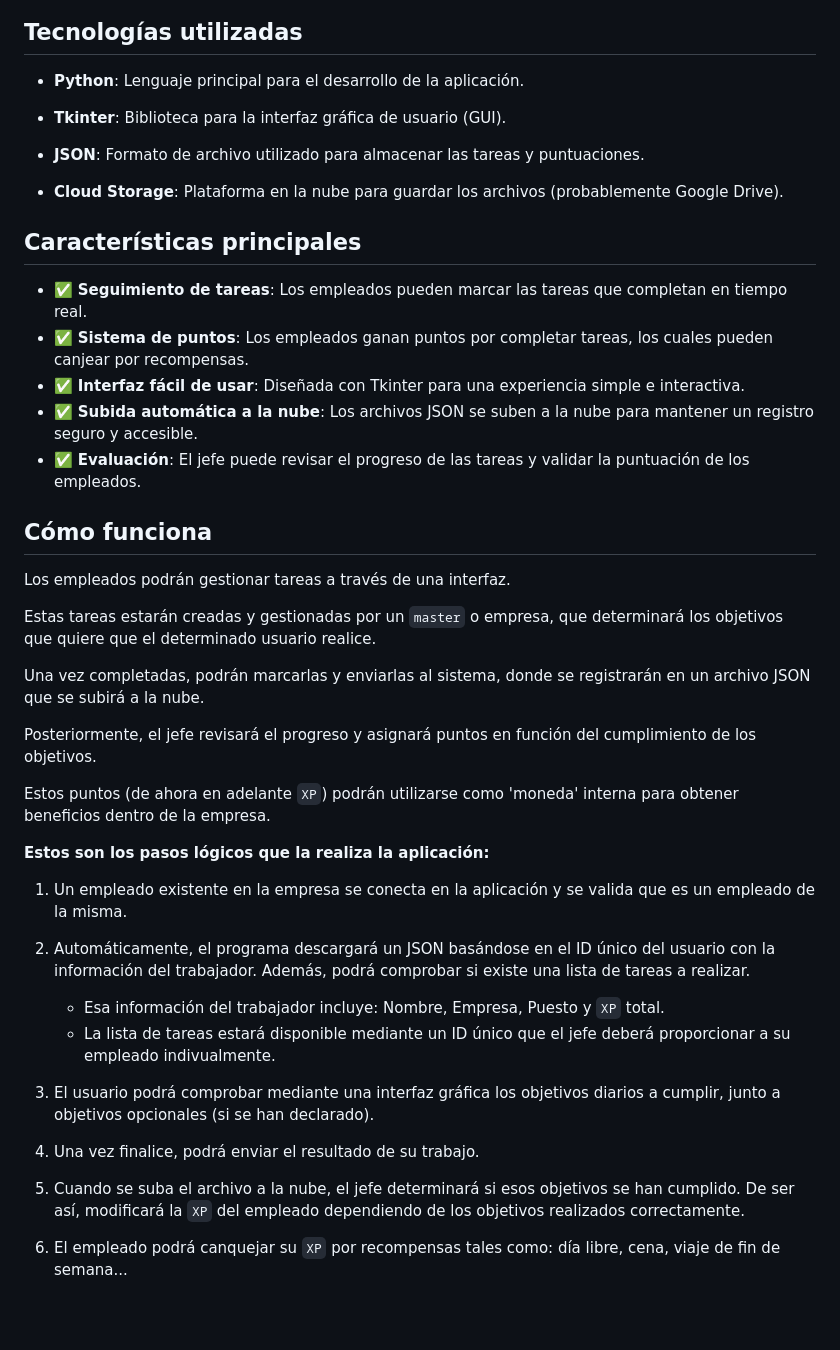
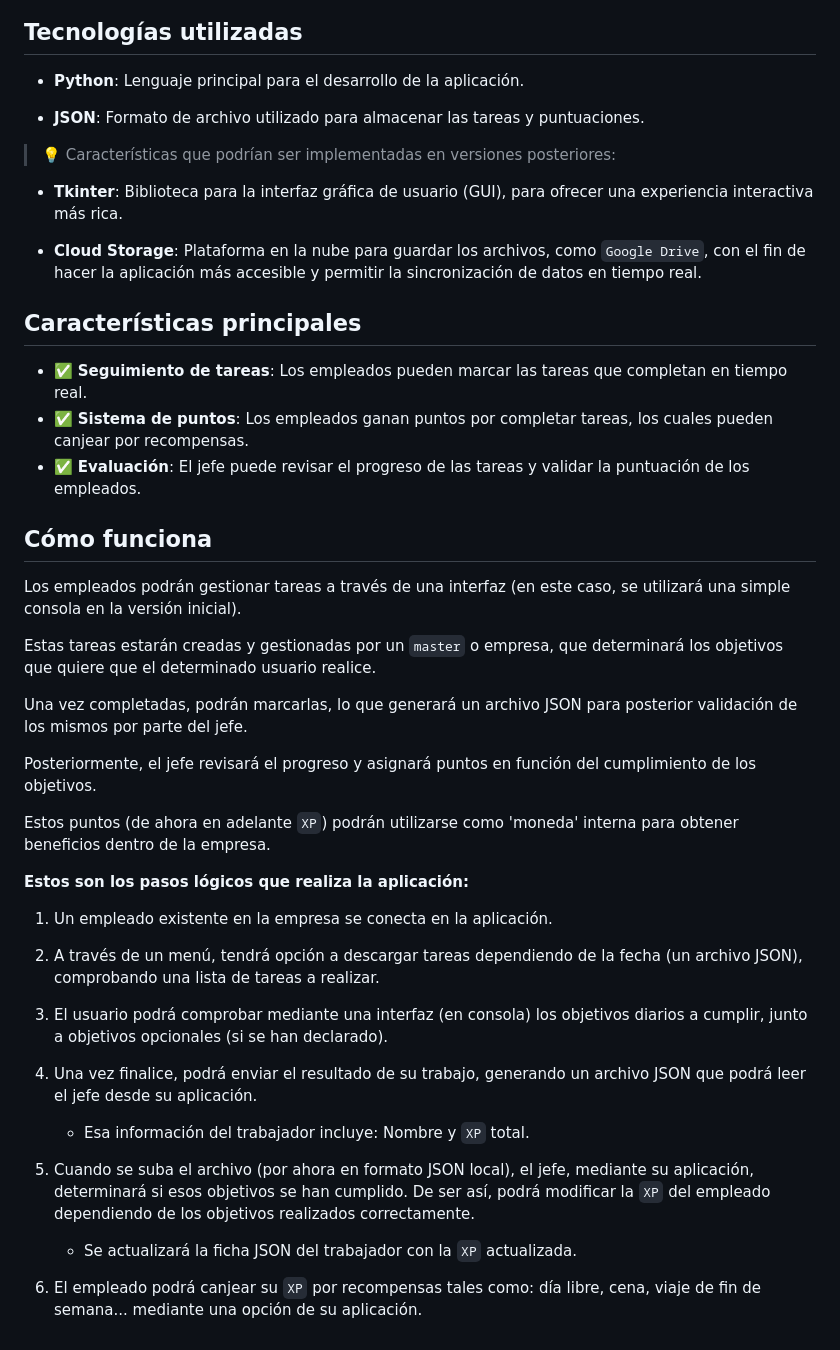
Before and after one commit to david-benavides-dev/proyecto-digi-t2, a Markdown page: README.md, the part around the change. Rendered like a GitHub page; blank space fills up the shorter version.

```diff
--- a/README.md
+++ b/README.md
@@ -12,44 +12,44 @@ La idea surge inspirada en los videojuegos de rol, donde los jugadores deben com
 
 - **Python**: Lenguaje principal para el desarrollo de la aplicación.
 
-- **Tkinter**: Biblioteca para la interfaz gráfica de usuario (GUI).
-
 - **JSON**: Formato de archivo utilizado para almacenar las tareas y puntuaciones.
 
-- **Cloud Storage**: Plataforma en la nube para guardar los archivos (probablemente Google Drive).
+> 💡 Características que podrían ser implementadas en versiones posteriores:
+
+- **Tkinter**: Biblioteca para la interfaz gráfica de usuario (GUI), para ofrecer una experiencia interactiva más rica.
+
+- **Cloud Storage**: Plataforma en la nube para guardar los archivos, como `Google Drive`, con el fin de hacer la aplicación más accesible y permitir la sincronización de datos en tiempo real.
 
 ## Características principales
 
 - ✅ **Seguimiento de tareas**: Los empleados pueden marcar las tareas que completan en tiempo real.
 - ✅ **Sistema de puntos**: Los empleados ganan puntos por completar tareas, los cuales pueden canjear por recompensas.
-- ✅ **Interfaz fácil de usar**: Diseñada con Tkinter para una experiencia simple e interactiva.
-- ✅ **Subida automática a la nube**: Los archivos JSON se suben a la nube para mantener un registro seguro y accesible.
 - ✅ **Evaluación**: El jefe puede revisar el progreso de las tareas y validar la puntuación de los empleados.
 
 ## Cómo funciona
 
-Los empleados podrán gestionar tareas a través de una interfaz.
+Los empleados podrán gestionar tareas a través de una interfaz (en este caso, se utilizará una simple consola en la versión inicial).
 
 Estas tareas estarán creadas y gestionadas por un `master` o empresa, que determinará los objetivos que quiere que el determinado usuario realice.
 
-Una vez completadas, podrán marcarlas y enviarlas al sistema, donde se registrarán en un archivo JSON que se subirá a la nube.
+Una vez completadas, podrán marcarlas, lo que generará un archivo JSON para posterior validación de los mismos por parte del jefe.
 
 Posteriormente, el jefe revisará el progreso y asignará puntos en función del cumplimiento de los objetivos.
 
 Estos puntos (de ahora en adelante `XP`) podrán utilizarse como 'moneda' interna para obtener beneficios dentro de la empresa.
 
-**Estos son los pasos lógicos que la realiza la aplicación:**
+**Estos son los pasos lógicos que realiza la aplicación:**
 
-1. Un empleado existente en la empresa se conecta en la aplicación y se valida que es un empleado de la misma.
+1. Un empleado existente en la empresa se conecta en la aplicación.
 
-2. Automáticamente, el programa descargará un JSON basándose en el ID único del usuario con la información del trabajador. Además, podrá comprobar si existe una lista de tareas a realizar.
-    - Esa información del trabajador incluye: Nombre, Empresa, Puesto y `XP` total.
-    - La lista de tareas estará disponible mediante un ID único que el jefe deberá proporcionar a su empleado indivualmente.
+2. A través de un menú, tendrá opción a descargar tareas dependiendo de la fecha (un archivo JSON), comprobando una lista de tareas a realizar.
 
-3. El usuario podrá comprobar mediante una interfaz gráfica los objetivos diarios a cumplir, junto a objetivos opcionales (si se han declarado).
+3. El usuario podrá comprobar mediante una interfaz (en consola) los objetivos diarios a cumplir, junto a objetivos opcionales (si se han declarado).
 
-4. Una vez finalice, podrá enviar el resultado de su trabajo.
+4. Una vez finalice, podrá enviar el resultado de su trabajo, generando un archivo JSON que podrá leer el jefe desde su aplicación.
+    - Esa información del trabajador incluye: Nombre y `XP` total.
 
-5. Cuando se suba el archivo a la nube, el jefe determinará si esos objetivos se han cumplido. De ser así, modificará la `XP` del empleado dependiendo de los objetivos realizados correctamente.
+5. Cuando se suba el archivo (por ahora en formato JSON local), el jefe, mediante su aplicación, determinará si esos objetivos se han cumplido. De ser así, podrá modificar la `XP` del empleado dependiendo de los objetivos realizados correctamente.
+    - Se actualizará la ficha JSON del trabajador con la `XP` actualizada.
 
-6. El empleado podrá canquejar su `XP` por recompensas tales como: día libre, cena, viaje de fin de semana...
+6. El empleado podrá canjear su `XP` por recompensas tales como: día libre, cena, viaje de fin de semana... mediante una opción de su aplicación.
```
